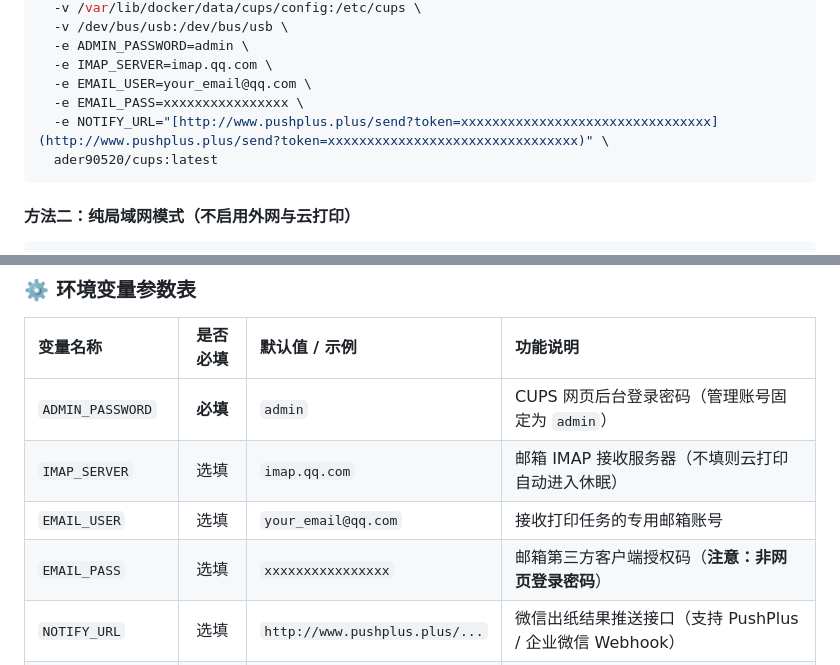
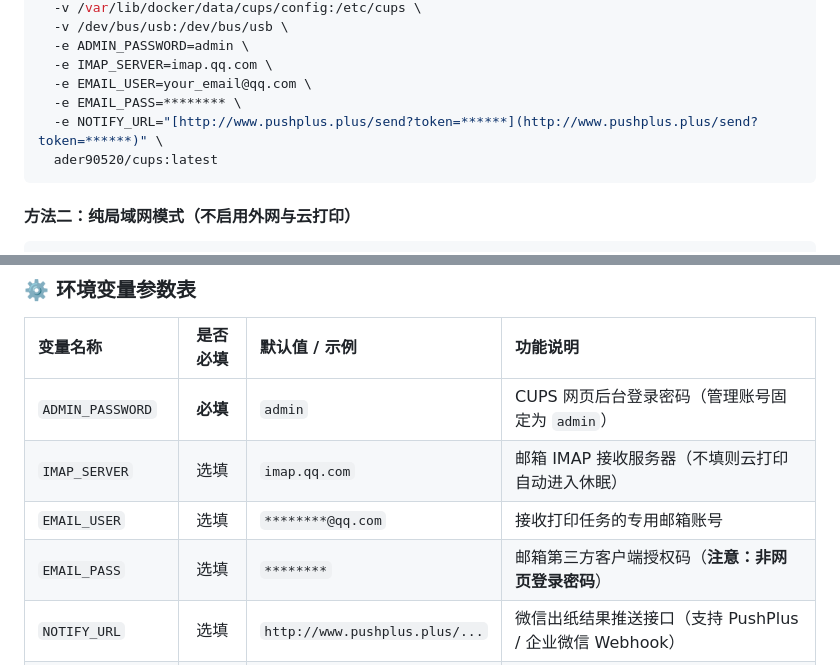
Before and after one commit to ader90520/docker-cups, a Markdown page: README.md, 2 parts joined by grey strips. Drawn GitHub-style.

Commit message:
Obscure sensitive email credentials in README
Updated sensitive information placeholders in README.

````diff
--- a/README.md
+++ b/README.md
@@ -27,8 +27,8 @@ docker run -d \
   -e ADMIN_PASSWORD=admin \
   -e IMAP_SERVER=imap.qq.com \
   -e EMAIL_USER=your_email@qq.com \
-  -e EMAIL_PASS=xxxxxxxxxxxxxxxx \
-  -e NOTIFY_URL="[http://www.pushplus.plus/send?token=xxxxxxxxxxxxxxxxxxxxxxxxxxxxxxxx](http://www.pushplus.plus/send?token=xxxxxxxxxxxxxxxxxxxxxxxxxxxxxxxx)" \
+  -e EMAIL_PASS=******** \
+  -e NOTIFY_URL="[http://www.pushplus.plus/send?token=******](http://www.pushplus.plus/send?token=******)" \
   ader90520/cups:latest
 ```
 
@@ -55,8 +55,8 @@ docker run -d \
 | :--- | :---: | :--- | :--- |
 | `ADMIN_PASSWORD` | **必填** | `admin` | CUPS 网页后台登录密码（管理账号固定为 `admin`） |
 | `IMAP_SERVER` | 选填 | `imap.qq.com` | 邮箱 IMAP 接收服务器（不填则云打印自动进入休眠） |
-| `EMAIL_USER` | 选填 | `your_email@qq.com` | 接收打印任务的专用邮箱账号 |
-| `EMAIL_PASS` | 选填 | `xxxxxxxxxxxxxxxx` | 邮箱第三方客户端授权码（**注意：非网页登录密码**） |
+| `EMAIL_USER` | 选填 | `********@qq.com` | 接收打印任务的专用邮箱账号 |
+| `EMAIL_PASS` | 选填 | `********` | 邮箱第三方客户端授权码（**注意：非网页登录密码**） |
 | `NOTIFY_URL` | 选填 | `http://www.pushplus.plus/...` | 微信出纸结果推送接口（支持 PushPlus / 企业微信 Webhook） |
 | `TRIGGER_KEYWORD` | 选填 | *内置预设关键词* | 触发词白名单（默认包含打印、作业、试卷、各学科及年级词汇） |
 
````
